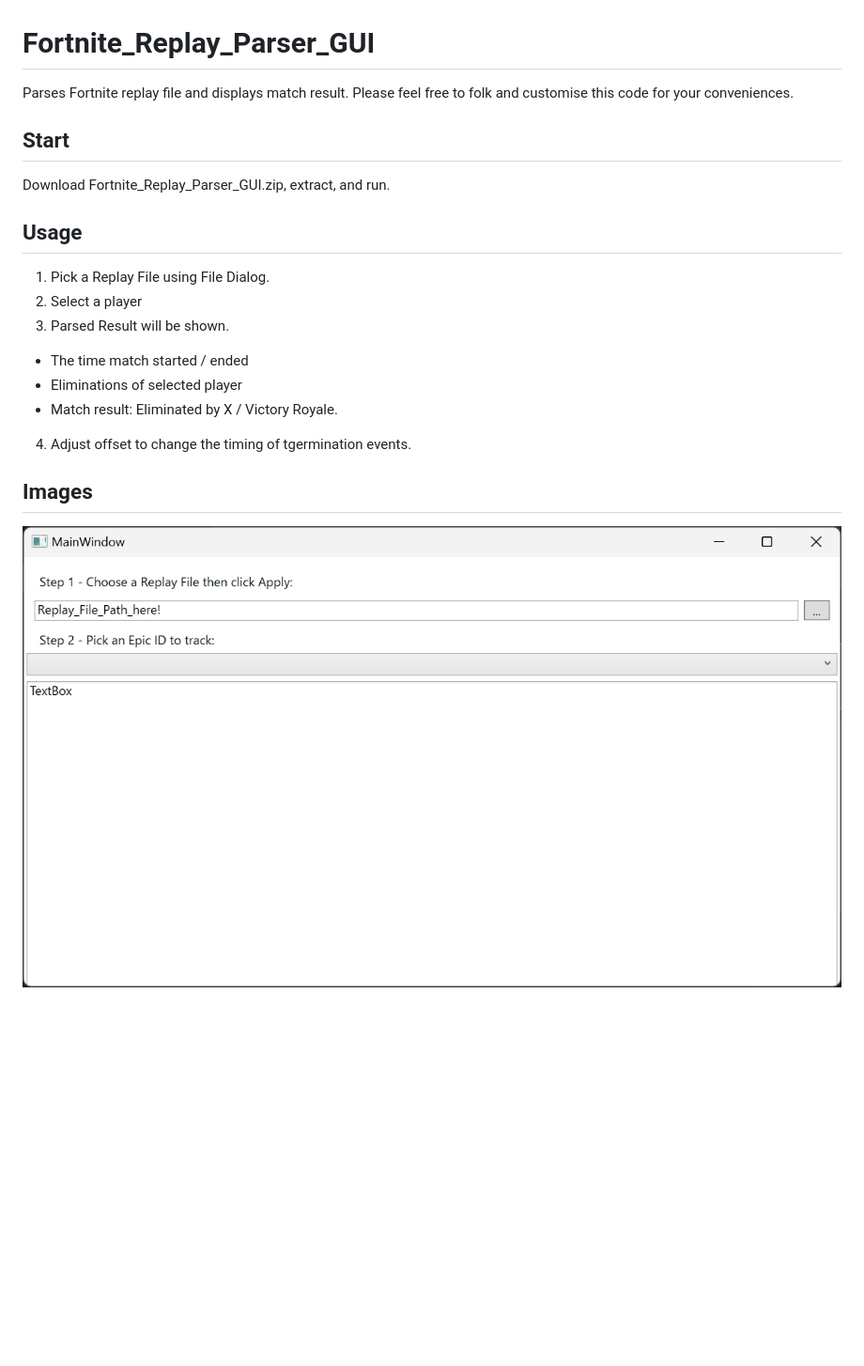
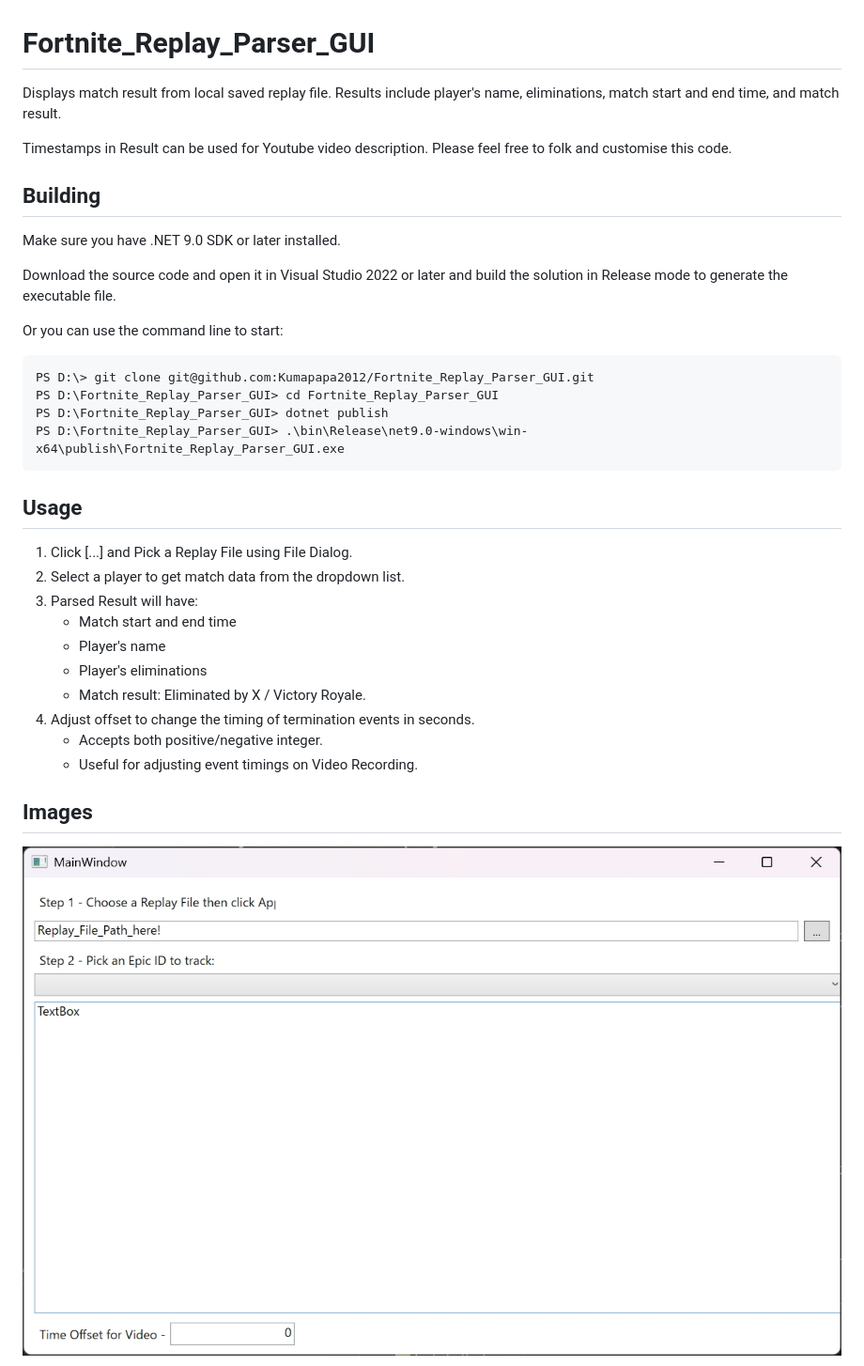
Before and after one commit to Kumapapa2012/Fortnite_Replay_Parser_GUI, a Markdown page: README.md, the part around the change printed below. Shown: that part at 94% size. Drawn GitHub-style; pictures changed too: images/Image1.jpg; blank space fills up the shorter version.

````diff
--- a/README.md
+++ b/README.md
@@ -1,19 +1,35 @@
 # Fortnite_Replay_Parser_GUI
-Parses Fortnite replay file and displays match result.
-Please feel free to folk and customise this code for your conveniences.
+Displays match result from local saved replay file.
+Results include player's name, eliminations, match start and end time, and match result.
 
-## Start
-Download Fortnite_Replay_Parser_GUI.zip, extract, and run.
+Timestamps in Result can be used for Youtube video description.
+Please feel free to folk and customise this code.
+
+## Building
+Make sure you have .NET 9.0 SDK or later installed.
+
+Download the source code and open it in Visual Studio 2022 or later and build the solution in Release mode to generate the executable file.
+
+Or you can use the command line to start:
+
+```
+PS D:\> git clone git@github.com:Kumapapa2012/Fortnite_Replay_Parser_GUI.git
+PS D:\Fortnite_Replay_Parser_GUI> cd Fortnite_Replay_Parser_GUI
+PS D:\Fortnite_Replay_Parser_GUI> dotnet publish
+PS D:\Fortnite_Replay_Parser_GUI> .\bin\Release\net9.0-windows\win-x64\publish\Fortnite_Replay_Parser_GUI.exe
+```
 
 ## Usage
-1.   Pick a Replay File using File Dialog.
-2.   Select a player
-3.   Parsed Result will be shown.
-- The time match started / ended
-- Eliminations of selected player
-- Match result: Eliminated by X / Victory Royale.
-4. Adjust offset to change the timing of tgermination events.
-
+1. Click [...] and Pick a Replay File using File Dialog.
+2. Select a player to get match data from the dropdown list.
+3. Parsed Result will have:
+   - Match start and end time
+   - Player's name
+   - Player's eliminations
+   - Match result: Eliminated by X / Victory Royale.
+4. Adjust offset to change the timing of termination events in seconds.
+   - Accepts both positive/negative integer.
+   - Useful for adjusting event timings on Video Recording.
 ## Images
 ![Image1](./images/Image1.jpg)
 
````
Also changed, not shown: other parts of README.md (+9 -0 lines), images/Image2.jpg, images/Image3.jpg, 4 other files.
